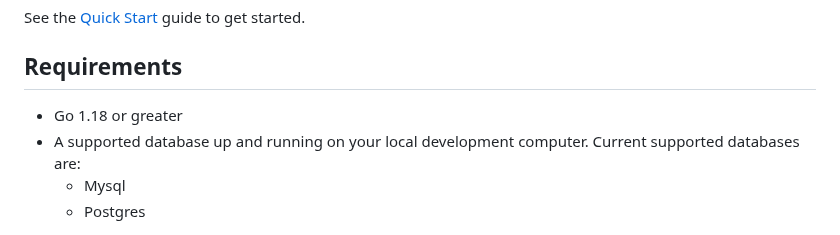
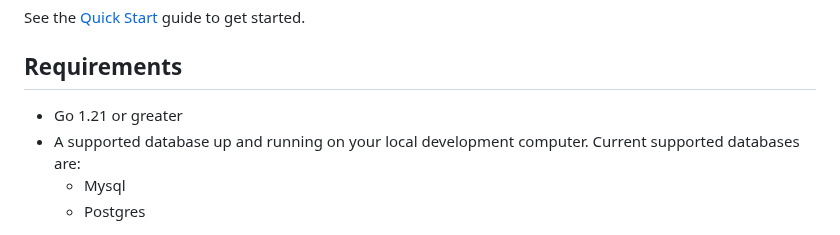
Before and after one commit to goradd/goradd, a Markdown page: README.md, the part around the change. GitHub-like rendering.

Commit message:
Updating version to go 1.21

```diff
--- a/README.md
+++ b/README.md
@@ -14,7 +14,7 @@ particularly good for developers new to GO and/or new to web development.
 See the [Quick Start](doc/quickstart.md) guide to get started.
 
 ## Requirements
-- Go 1.18 or greater
+- Go 1.21 or greater
 - A supported database up and running on your local development computer.
 Current supported databases are:
     - Mysql
```
